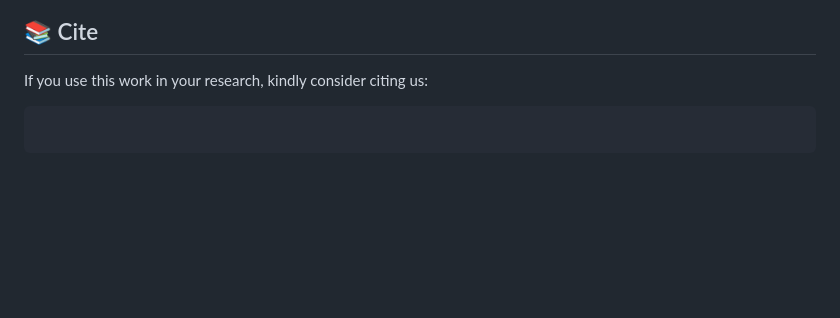
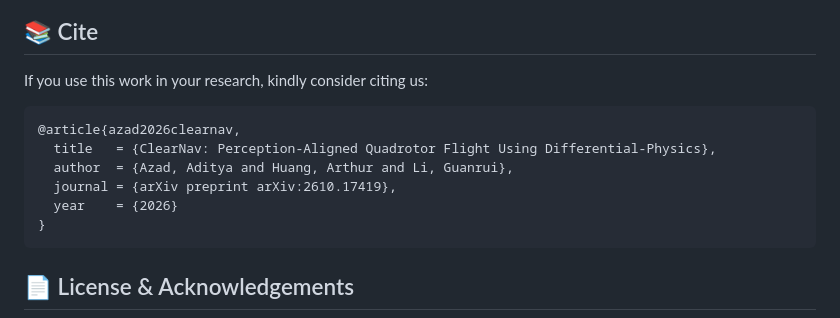
Before and after one commit to acp-lab/clearnav, a Markdown page: README.md, the part around one of its changes. Drawn GitHub-style; blank space fills up the shorter version.

````diff
--- a/README.md
+++ b/README.md
@@ -165,4 +165,10 @@ python examples/navigation/eval_visual.py \
 If you use this work in your research, kindly consider citing us:
 
 ```bibtex
+@article{azad2026clearnav,
+  title   = {ClearNav: Perception-Aligned Quadrotor Flight Using Differential-Physics},
+  author  = {Azad, Aditya and Huang, Arthur and Li, Guanrui},
+  journal = {arXiv preprint arXiv:2610.17419},
+  year    = {2026}
+}
 ```
````
Also changed, not shown: other parts of README.md (+1 -3 lines).
